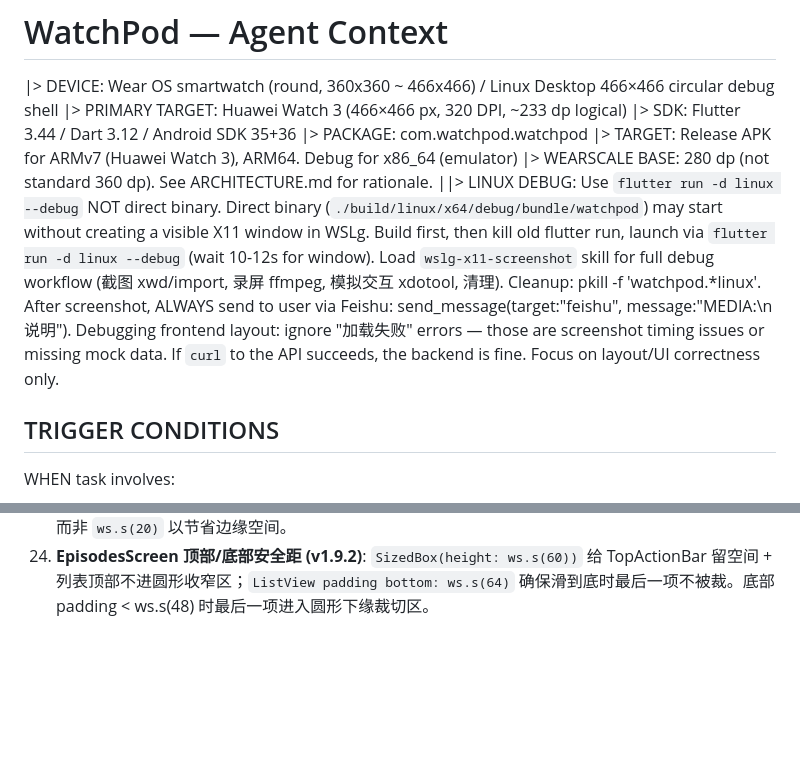
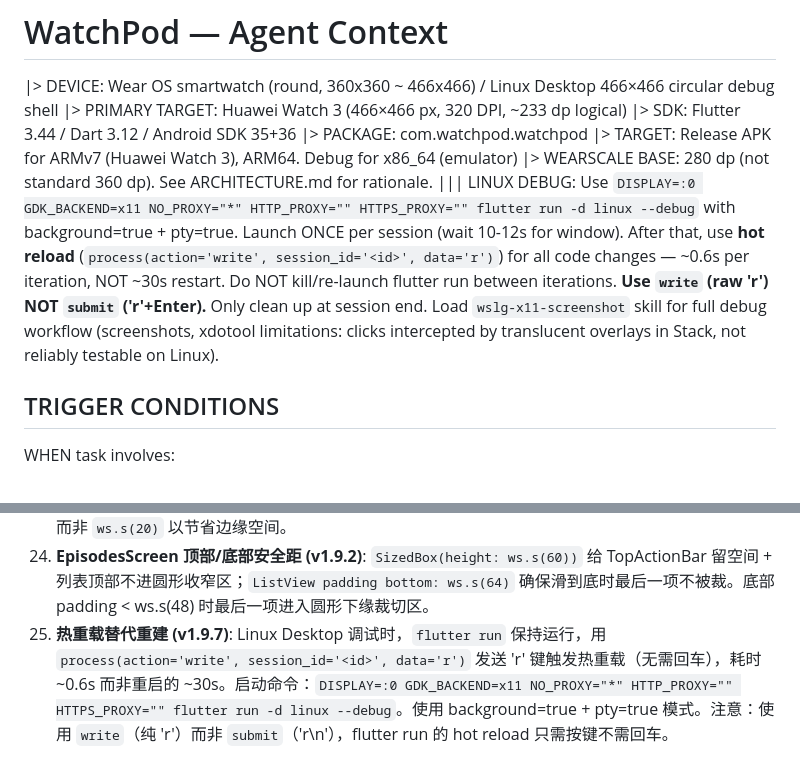
Before and after one commit to hmhmdcy/WatchPod, a Markdown page: AGENTS.md, 2 parts joined by grey strips. Drawn GitHub-style; blank space fills up the shorter version.

Commit message:
docs: update Linux debug workflow — hot reload via process(write, data='r') instead of kill+rebuild

```diff
--- a/AGENTS.md
+++ b/AGENTS.md
@@ -6,7 +6,7 @@
 |> PACKAGE: com.watchpod.watchpod
 |> TARGET: Release APK for ARMv7 (Huawei Watch 3), ARM64. Debug for x86_64 (emulator)
 |> WEARSCALE BASE: 280 dp (not standard 360 dp). See ARCHITECTURE.md for rationale.
-||> LINUX DEBUG: Use `flutter run -d linux --debug` NOT direct binary. Direct binary (`./build/linux/x64/debug/bundle/watchpod`) may start without creating a visible X11 window in WSLg. Build first, then kill old flutter run, launch via `flutter run -d linux --debug` (wait 10-12s for window). Load `wslg-x11-screenshot` skill for full debug workflow (截图 xwd/import, 录屏 ffmpeg, 模拟交互 xdotool, 清理). Cleanup: pkill -f 'watchpod.*linux'. After screenshot, ALWAYS send to user via Feishu: send_message(target:"feishu", message:"MEDIA:<path>\\n说明"). Debugging frontend layout: ignore "加载失败" errors — those are screenshot timing issues or missing mock data. If `curl` to the API succeeds, the backend is fine. Focus on layout/UI correctness only.
+||| LINUX DEBUG: Use `DISPLAY=:0 GDK_BACKEND=x11 NO_PROXY="*" HTTP_PROXY="" HTTPS_PROXY="" flutter run -d linux --debug` with background=true + pty=true. Launch ONCE per session (wait 10-12s for window). After that, use **hot reload** (`process(action='write', session_id='<id>', data='r')`) for all code changes — ~0.6s per iteration, NOT ~30s restart. Do NOT kill/re-launch flutter run between iterations. **Use `write` (raw 'r') NOT `submit` ('r'+Enter).** Only clean up at session end. Load `wslg-x11-screenshot` skill for full debug workflow (screenshots, xdotool limitations: clicks intercepted by translucent overlays in Stack, not reliably testable on Linux).
 
 ## TRIGGER CONDITIONS
 
@@ -64,3 +64,4 @@ WHEN task involves:
 22. **_LinuxDebugPages initialPage 参数 (v1.9.0)**: 调试页面构造函数新增 `initialPage` 参数（默认 0 = HomeScreen），替代硬编码 `_currentPage = N`。切换调试页面只需在 `_LinuxDebugPages(initialPage: N)` 传索引，无需改源码值再改回来。索引: 0=Home, 1=Episodes, 2=Player, 3=Settings, 4=TagPicker。
 23. **EpisodeTile 横向 margin (v1.9.2)**: 圆形屏幕下 `EpisodeTile` 的横向 margin 至少 `ws.s(16)`，推荐 `ws.s(20)`（≈33px）。ws.s(4) 会导致右侧播放按钮在圆形下半部分被裁切。播放按钮图标用 `ws.s(18)` 而非 `ws.s(20)` 以节省边缘空间。
 24. **EpisodesScreen 顶部/底部安全距 (v1.9.2)**: `SizedBox(height: ws.s(60))` 给 TopActionBar 留空间 + 列表顶部不进圆形收窄区；`ListView padding bottom: ws.s(64)` 确保滑到底时最后一项不被裁。底部 padding < ws.s(48) 时最后一项进入圆形下缘裁切区。
+25. **热重载替代重建 (v1.9.7)**: Linux Desktop 调试时，`flutter run` 保持运行，用 `process(action='write', session_id='<id>', data='r')` 发送 'r' 键触发热重载（无需回车），耗时 ~0.6s 而非重启的 ~30s。启动命令：`DISPLAY=:0 GDK_BACKEND=x11 NO_PROXY="*" HTTP_PROXY="" HTTPS_PROXY="" flutter run -d linux --debug`。使用 background=true + pty=true 模式。注意：使用 `write`（纯 'r'）而非 `submit`（'r\n'），flutter run 的 hot reload 只需按键不需回车。
```
